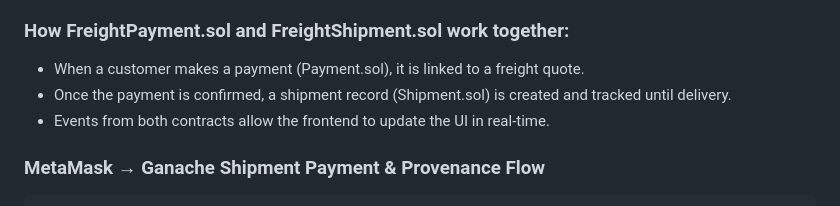
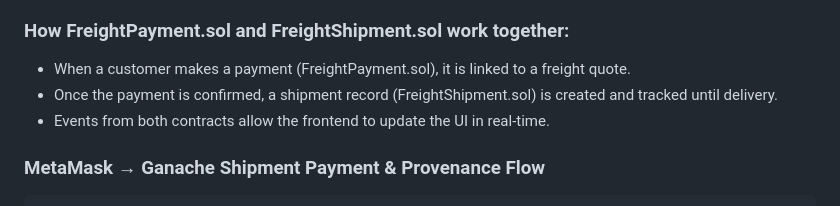
Before and after one commit to asuhunterjimenez/group10_2026SPRINGB_CSE540_Blockchain_Freight_Supply_Chain, a Markdown page: README.md, the part around the change. Drawn GitHub-style.

```diff
--- a/README.md
+++ b/README.md
@@ -274,8 +274,8 @@ Our project uses three smart contracts on Ethereum to handle payments and shipme
    - Every update emits blockchain events for: live progress bars,shipment history,admin dashboard updates,client-side tracking portal
 
 ### How FreightPayment.sol and FreightShipment.sol work together:
-- When a customer makes a payment (Payment.sol), it is linked to a freight quote.
-- Once the payment is confirmed, a shipment record (Shipment.sol) is created and tracked until delivery.
+- When a customer makes a payment (FreightPayment.sol), it is linked to a freight quote.
+- Once the payment is confirmed, a shipment record (FreightShipment.sol) is created and tracked until delivery.
 - Events from both contracts allow the frontend to update the UI in real-time.
 
 
```
